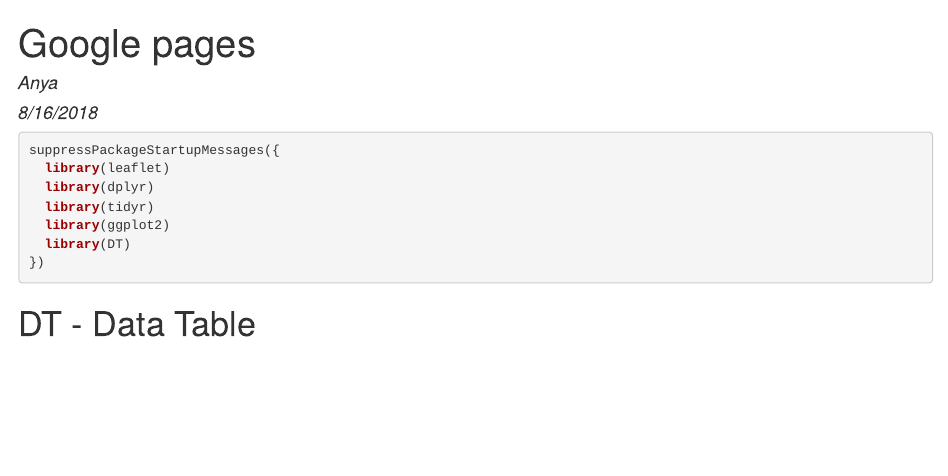
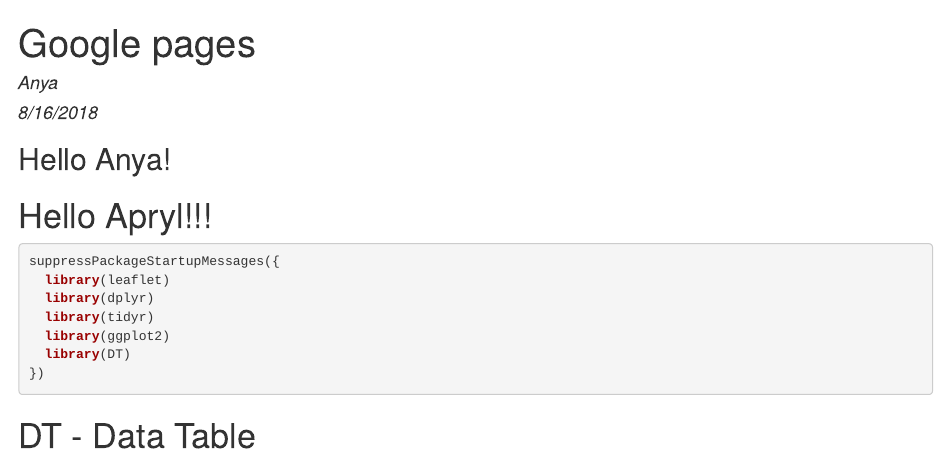
Before and after one commit to anyasuslova/arctic-training-repo, an R Markdown document (index.Rmd): the page in a window 1100 px wide, from its top. The pictures show the output file index.html that the author committed with the source, opened offline.

Commit message:
Hello Apryl

````diff
--- a/index.Rmd
+++ b/index.Rmd
@@ -9,6 +9,7 @@
 knitr::opts_chunk$set(echo = TRUE)
 ```
 ## Hello Anya!
+#Hello Apryl!!!
 ```{r}
 suppressPackageStartupMessages({
   library(leaflet)
````
Also changed, not shown: index.html.
